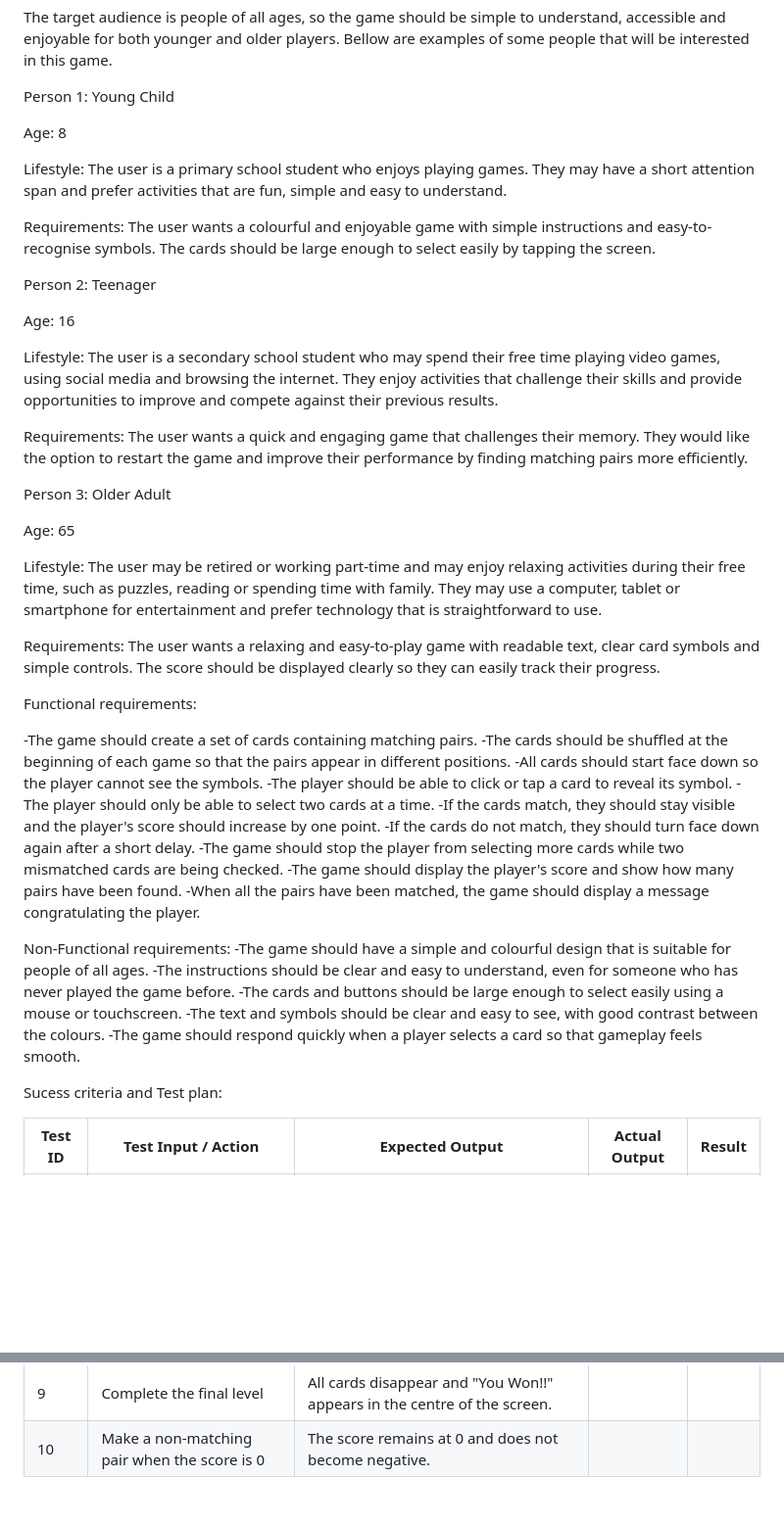
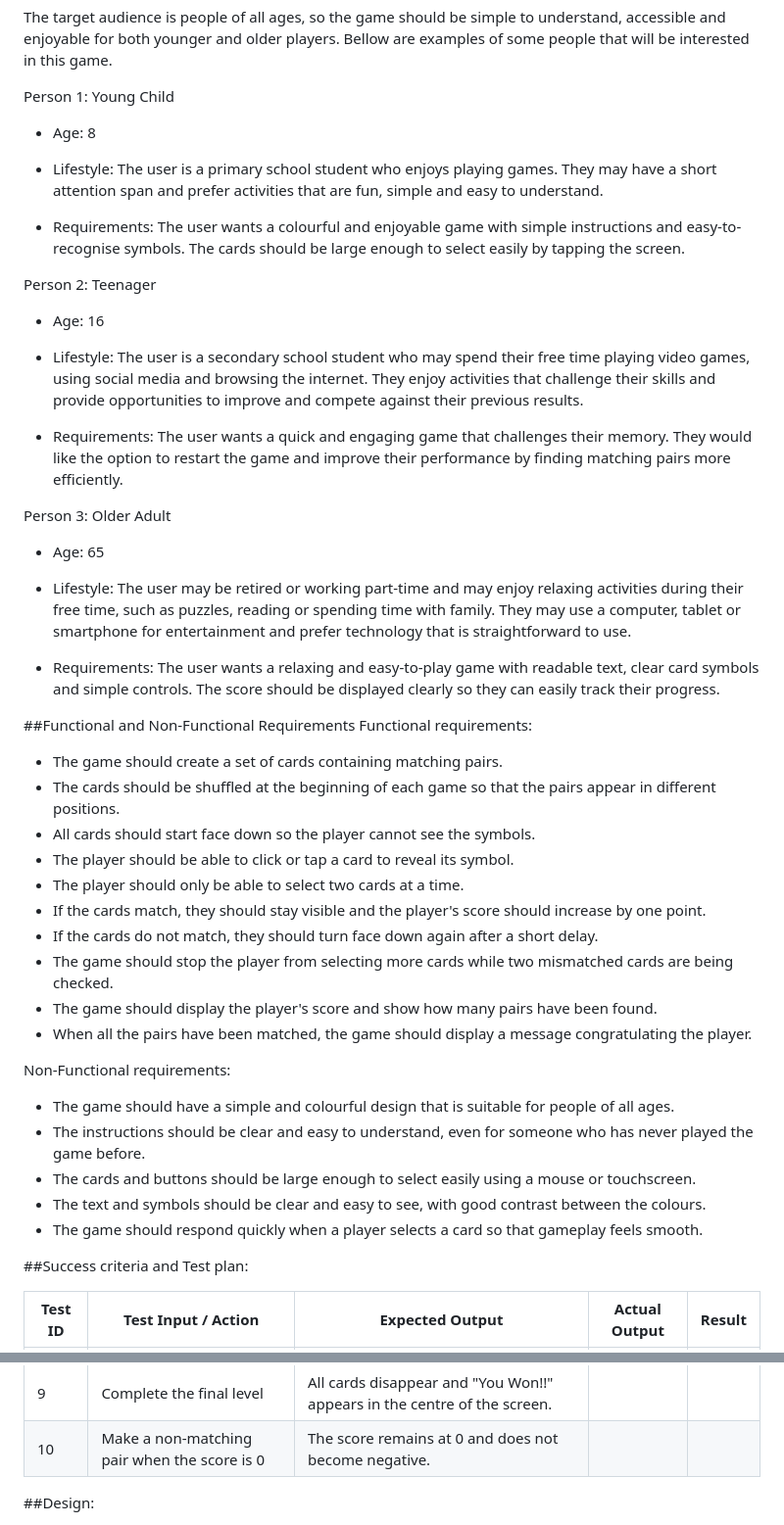
Before and after one commit to yumnanoorpg-afk/CardsMatchGame-Y2, a Markdown page: README.md, 2 parts joined by grey strips. Shown at 98% size. GitHub-like rendering; blank space fills up the shorter version.

```diff
--- a/README.md
+++ b/README.md
@@ -7,50 +7,51 @@ The target audience is people of all ages, so the game should be simple to under
 
 Person 1: Young Child
 
-Age: 8
+- Age: 8
 
-Lifestyle: The user is a primary school student who enjoys playing games. They may have a short attention span and prefer activities that are fun, simple and easy to understand.
+- Lifestyle: The user is a primary school student who enjoys playing games. They may have a short attention span and prefer activities that are fun, simple and easy to understand.
 
-Requirements: The user wants a colourful and enjoyable game with simple instructions and easy-to-recognise symbols. The cards should be large enough to select easily by tapping the screen.
+- Requirements: The user wants a colourful and enjoyable game with simple instructions and easy-to-recognise symbols. The cards should be large enough to select easily by tapping the screen.
 
 Person 2: Teenager
 
-Age: 16
+- Age: 16
 
-Lifestyle: The user is a secondary school student who may spend their free time playing video games, using social media and browsing the internet. They enjoy activities that challenge their skills and provide opportunities to improve and compete against their previous results.
+- Lifestyle: The user is a secondary school student who may spend their free time playing video games, using social media and browsing the internet. They enjoy activities that challenge their skills and provide opportunities to improve and compete against their previous results.
 
-Requirements: The user wants a quick and engaging game that challenges their memory. They would like the option to restart the game and improve their performance by finding matching pairs more efficiently.
+- Requirements: The user wants a quick and engaging game that challenges their memory. They would like the option to restart the game and improve their performance by finding matching pairs more efficiently.
 
 Person 3: Older Adult
 
-Age: 65
+- Age: 65
 
-Lifestyle: The user may be retired or working part-time and may enjoy relaxing activities during their free time, such as puzzles, reading or spending time with family. They may use a computer, tablet or smartphone for entertainment and prefer technology that is straightforward to use.
+- Lifestyle: The user may be retired or working part-time and may enjoy relaxing activities during their free time, such as puzzles, reading or spending time with family. They may use a computer, tablet or smartphone for entertainment and prefer technology that is straightforward to use.
 
-Requirements: The user wants a relaxing and easy-to-play game with readable text, clear card symbols and simple controls. The score should be displayed clearly so they can easily track their progress.
+- Requirements: The user wants a relaxing and easy-to-play game with readable text, clear card symbols and simple controls. The score should be displayed clearly so they can easily track their progress.
 
+##Functional and Non-Functional Requirements
 Functional requirements:
 
--The game should create a set of cards containing matching pairs.
--The cards should be shuffled at the beginning of each game so that the pairs appear in different positions.
--All cards should start face down so the player cannot see the symbols.
--The player should be able to click or tap a card to reveal its symbol.
--The player should only be able to select two cards at a time.
--If the cards match, they should stay visible and the player's score should increase by one point.
--If the cards do not match, they should turn face down again after a short delay.
--The game should stop the player from selecting more cards while two mismatched cards are being checked.
--The game should display the player's score and show how many pairs have been found.
--When all the pairs have been matched, the game should display a message congratulating the player.
+- The game should create a set of cards containing matching pairs.
+- The cards should be shuffled at the beginning of each game so that the pairs appear in different positions.
+- All cards should start face down so the player cannot see the symbols.
+- The player should be able to click or tap a card to reveal its symbol.
+- The player should only be able to select two cards at a time.
+- If the cards match, they should stay visible and the player's score should increase by one point.
+- If the cards do not match, they should turn face down again after a short delay.
+- The game should stop the player from selecting more cards while two mismatched cards are being checked.
+- The game should display the player's score and show how many pairs have been found.
+- When all the pairs have been matched, the game should display a message congratulating the player.
 
 Non-Functional requirements:
--The game should have a simple and colourful design that is suitable for people of all ages.
--The instructions should be clear and easy to understand, even for someone who has never played the game before.
--The cards and buttons should be large enough to select easily using a mouse or touchscreen.
--The text and symbols should be clear and easy to see, with good contrast between the colours.
--The game should respond quickly when a player selects a card so that gameplay feels smooth.
+- The game should have a simple and colourful design that is suitable for people of all ages.
+- The instructions should be clear and easy to understand, even for someone who has never played the game before.
+- The cards and buttons should be large enough to select easily using a mouse or touchscreen.
+- The text and symbols should be clear and easy to see, with good contrast between the colours.
+- The game should respond quickly when a player selects a card so that gameplay feels smooth.
 
 
-Sucess criteria and Test plan:
+##Success criteria and Test plan:
 
 | Test ID | Test Input / Action | Expected Output | Actual Output | Result |
 |---|---|---|---|---|
@@ -65,4 +66,5 @@ Sucess criteria and Test plan:
 | 9 | Complete the final level | All cards disappear and "You Won!!" appears in the centre of the screen. | | |
 | 10 | Make a non-matching pair when the score is 0 | The score remains at 0 and does not become negative. |  | |
 
+##Design:
 
```
Also changed, not shown: other parts of README.md (+2 -0 lines).
